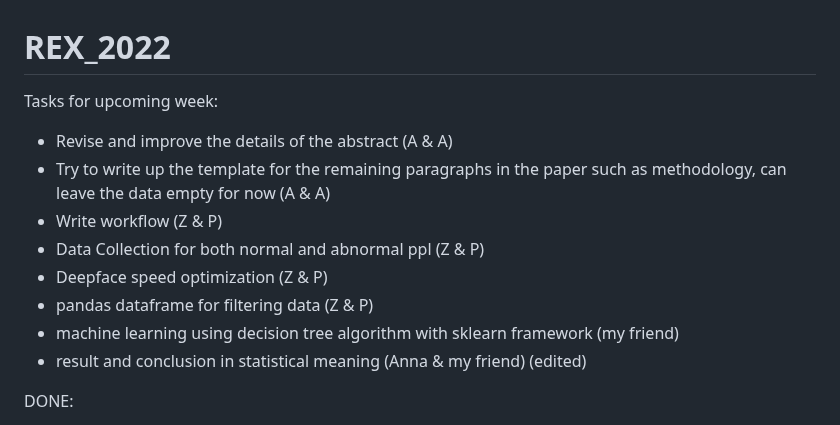
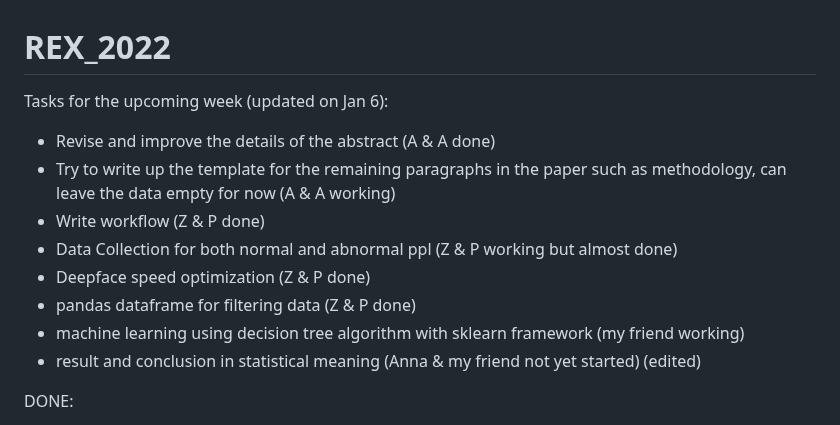
Before and after one commit to paul-chunwong/REX_2022_Facial_Expression, a Markdown page: README.md, the part around the change. Rendered like a GitHub page.

```diff
--- a/README.md
+++ b/README.md
@@ -1,14 +1,14 @@
 # REX_2022
 
-Tasks for upcoming week:
-- Revise and improve the details of the abstract (A & A)
-- Try to write up the template for the remaining paragraphs in the paper such as methodology, can leave the data empty for now (A & A)
-- Write workflow (Z & P)
-- Data Collection for both normal and abnormal ppl (Z & P)
-- Deepface speed optimization (Z & P)
-- pandas dataframe for filtering data (Z & P)
-- machine learning using decision tree algorithm with sklearn framework (my friend)
-- result and conclusion in statistical meaning (Anna & my friend) (edited)
+Tasks for the upcoming week (updated on Jan 6):
+- Revise and improve the details of the abstract (A & A done)
+- Try to write up the template for the remaining paragraphs in the paper such as methodology, can leave the data empty for now (A & A working)
+- Write workflow (Z & P done)
+- Data Collection for both normal and abnormal ppl (Z & P working but almost done)
+- Deepface speed optimization (Z & P done)
+- pandas dataframe for filtering data (Z & P done)
+- machine learning using decision tree algorithm with sklearn framework (my friend working)
+- result and conclusion in statistical meaning (Anna & my friend not yet started) (edited)
 
 
 
```
